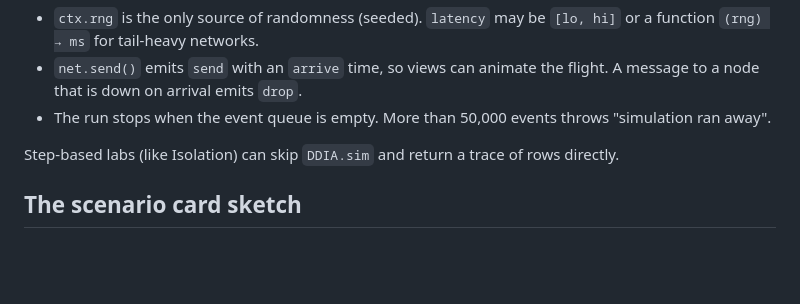
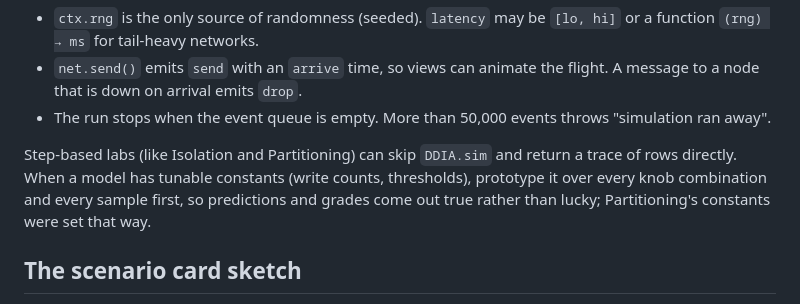
Before and after one commit to mehditeymorian/ddia-visually, a Markdown page: LABS.md, the part around the change. Rendered like a GitHub page; blank space fills up the shorter version.

```diff
--- a/LABS.md
+++ b/LABS.md
@@ -127,7 +127,7 @@ run: (cfg, seed) => DDIA.sim.run(model, cfg, seed),
 - `net.send()` emits `send` with an `arrive` time, so views can animate the flight. A message to a node that is down on arrival emits `drop`.
 - The run stops when the event queue is empty. More than 50,000 events throws "simulation ran away".
 
-Step-based labs (like Isolation) can skip `DDIA.sim` and return a trace of rows directly.
+Step-based labs (like Isolation and Partitioning) can skip `DDIA.sim` and return a trace of rows directly. When a model has tunable constants (write counts, thresholds), prototype it over every knob combination and every sample first, so predictions and grades come out true rather than lucky; Partitioning's constants were set that way.
 
 ## The scenario card sketch
 
```
Also changed, not shown: PRODUCT.md (+2 -2 lines), README.md (+2 -1 lines).
